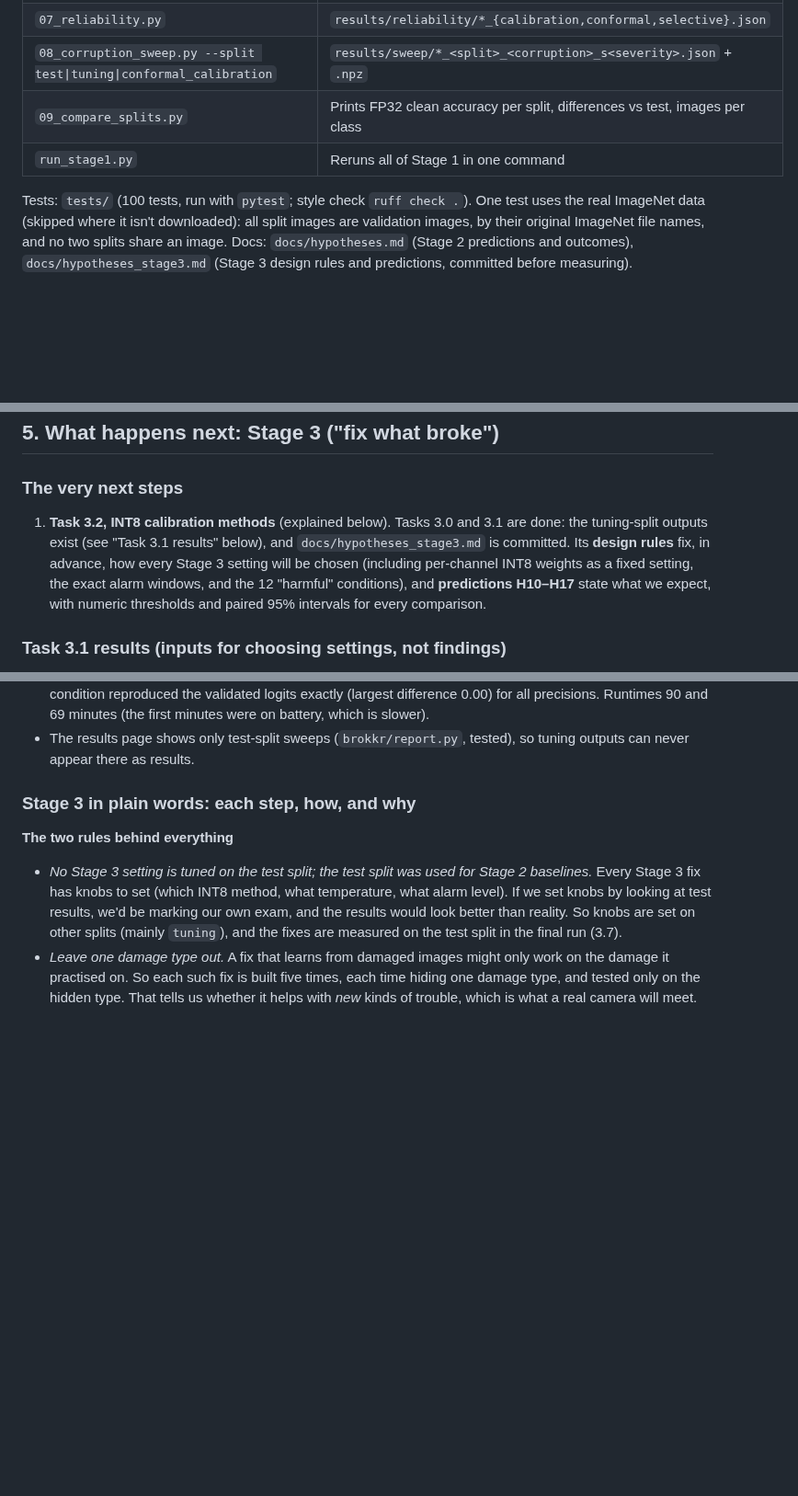
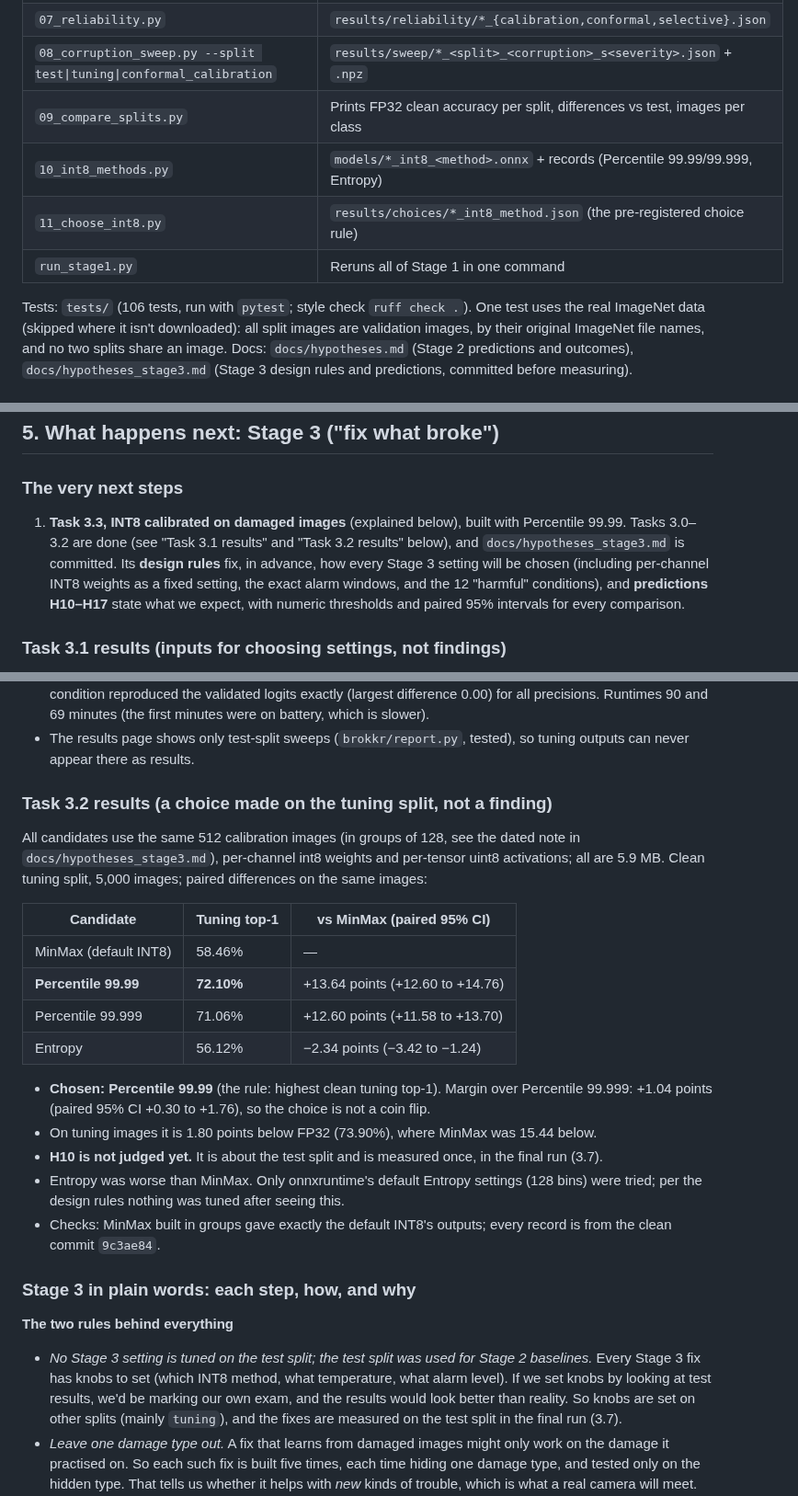
Before and after one commit to Vasco1290/Brokkr, a Markdown page: STATUS.md, 3 parts joined by grey strips. Shown at 92% size. Drawn GitHub-style; blank space fills up the shorter version.

Commit message:
STATUS and ROADMAP: task 3.2 done, Percentile 99.99 chosen on the tuning split

```diff
--- a/STATUS.md
+++ b/STATUS.md
@@ -155,9 +156,11 @@ Nine predictions were committed before measuring: **6 confirmed, 3 rejected**.
 | `07_reliability.py` | `results/reliability/*_{calibration,conformal,selective}.json` |
 | `08_corruption_sweep.py --split test\|tuning\|conformal_calibration` | `results/sweep/*_<split>_<corruption>_s<severity>.json` + `.npz` |
 | `09_compare_splits.py` | Prints FP32 clean accuracy per split, differences vs test, images per class |
+| `10_int8_methods.py` | `models/*_int8_<method>.onnx` + records (Percentile 99.99/99.999, Entropy) |
+| `11_choose_int8.py` | `results/choices/*_int8_method.json` (the pre-registered choice rule) |
 | `run_stage1.py` | Reruns all of Stage 1 in one command |
 
-Tests: `tests/` (100 tests, run with `pytest`; style check `ruff check .`). One test uses the real
+Tests: `tests/` (106 tests, run with `pytest`; style check `ruff check .`). One test uses the real
 ImageNet data (skipped where it isn't downloaded): all split images are validation images, by their
 original ImageNet file names, and no two splits share an image.
 Docs: `docs/hypotheses.md` (Stage 2 predictions and outcomes), `docs/hypotheses_stage3.md` (Stage 3
@@ -212,9 +217,9 @@ images, so it is only used for the FP32 correctness check.
 
 ### The very next steps
 
-1. **Task 3.2, INT8 calibration methods** (explained below). Tasks 3.0 and 3.1 are done: the
-   tuning-split outputs exist (see "Task 3.1 results" below), and `docs/hypotheses_stage3.md`
-   is committed. Its **design rules** fix, in advance, how every Stage 3 setting will be chosen
+1. **Task 3.3, INT8 calibrated on damaged images** (explained below), built with Percentile 99.99.
+   Tasks 3.0–3.2 are done (see "Task 3.1 results" and "Task 3.2 results" below), and
+   `docs/hypotheses_stage3.md` is committed. Its **design rules** fix, in advance, how every Stage 3 setting will be chosen
    (including per-channel INT8 weights as a fixed setting, the exact alarm windows, and the 12
    "harmful" conditions), and **predictions H10–H17** state what we expect, with numeric thresholds and
    paired 95% intervals for every comparison.
@@ -240,6 +245,28 @@ Machine: the same i5-1235U laptop. All three runs printed PASS.
   precisions. Runtimes 90 and 69 minutes (the first minutes were on battery, which is slower).
 - The results page shows only test-split sweeps (`brokkr/report.py`, tested), so tuning outputs can
   never appear there as results.
+
+### Task 3.2 results (a choice made on the tuning split, not a finding)
+
+All candidates use the same 512 calibration images (in groups of 128, see the dated note in
+`docs/hypotheses_stage3.md`), per-channel int8 weights and per-tensor uint8 activations; all are
+5.9 MB. Clean tuning split, 5,000 images; paired differences on the same images:
+
+| Candidate | Tuning top-1 | vs MinMax (paired 95% CI) |
+|---|---|---|
+| MinMax (default INT8) | 58.46% | — |
+| **Percentile 99.99** | **72.10%** | +13.64 points (+12.60 to +14.76) |
+| Percentile 99.999 | 71.06% | +12.60 points (+11.58 to +13.70) |
+| Entropy | 56.12% | −2.34 points (−3.42 to −1.24) |
+
+- **Chosen: Percentile 99.99** (the rule: highest clean tuning top-1). Margin over Percentile
+  99.999: +1.04 points (paired 95% CI +0.30 to +1.76), so the choice is not a coin flip.
+- On tuning images it is 1.80 points below FP32 (73.90%), where MinMax was 15.44 below.
+- **H10 is not judged yet.** It is about the test split and is measured once, in the final run (3.7).
+- Entropy was worse than MinMax. Only onnxruntime's default Entropy settings (128 bins) were tried;
+  per the design rules nothing was tuned after seeing this.
+- Checks: MinMax built in groups gave exactly the default INT8's outputs; every record is from the
+  clean commit `9c3ae84`.
 
 ### Stage 3 in plain words: each step, how, and why
 
```
Also changed, not shown: other parts of STATUS.md (+5 -2 lines), ROADMAP.md (+3 -2 lines).
